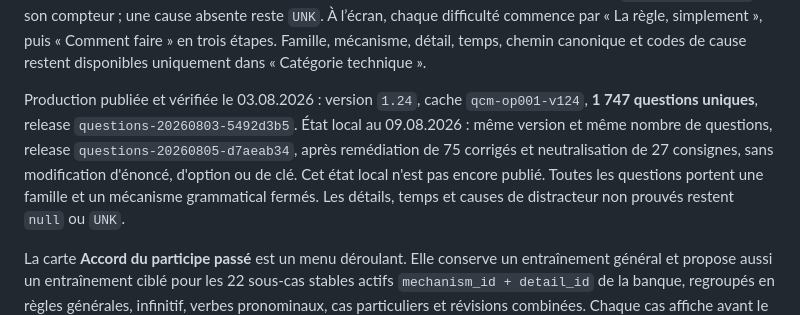
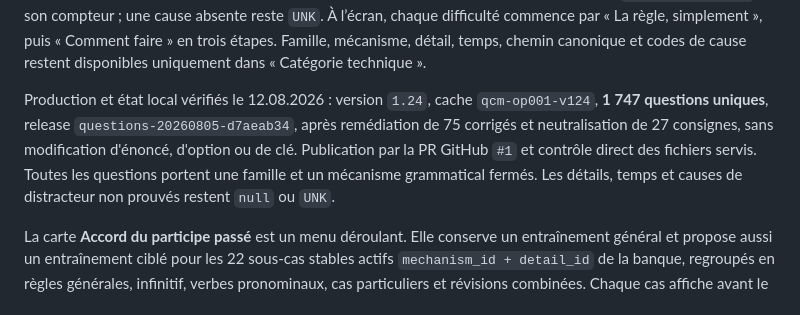
Before and after one commit to ultramax333/qcm-francais, a Markdown page: README.md, the part around the change. Rendered like a GitHub page.

Commit message:
Documenter la publication des corrigés remédiés

```diff
--- a/README.md
+++ b/README.md
@@ -14,11 +14,10 @@ son `misconception_id` et son compteur ; une cause absente reste `UNK`.
 « Comment faire » en trois étapes. Famille, mécanisme, détail, temps, chemin canonique et
 codes de cause restent disponibles uniquement dans « Catégorie technique ».
 
-Production publiée et vérifiée le 03.08.2026 : version `1.24`, cache `qcm-op001-v124`, **1 747 questions
-uniques**, release `questions-20260803-5492d3b5`. État local au 09.08.2026 : même version et même
-nombre de questions, release `questions-20260805-d7aeab34`, après remédiation de 75 corrigés et
-neutralisation de 27 consignes, sans modification d'énoncé, d'option ou de clé. Cet état local n'est
-pas encore publié. Toutes les questions portent une famille et un mécanisme grammatical fermés. Les
+Production et état local vérifiés le 12.08.2026 : version `1.24`, cache `qcm-op001-v124`, **1 747 questions
+uniques**, release `questions-20260805-d7aeab34`, après remédiation de 75 corrigés et neutralisation
+de 27 consignes, sans modification d'énoncé, d'option ou de clé. Publication par la PR GitHub `#1` et
+contrôle direct des fichiers servis. Toutes les questions portent une famille et un mécanisme grammatical fermés. Les
 détails, temps et causes de distracteur non prouvés restent `null` ou `UNK`.
 
 La carte **Accord du participe passé** est un menu déroulant. Elle conserve un
```
